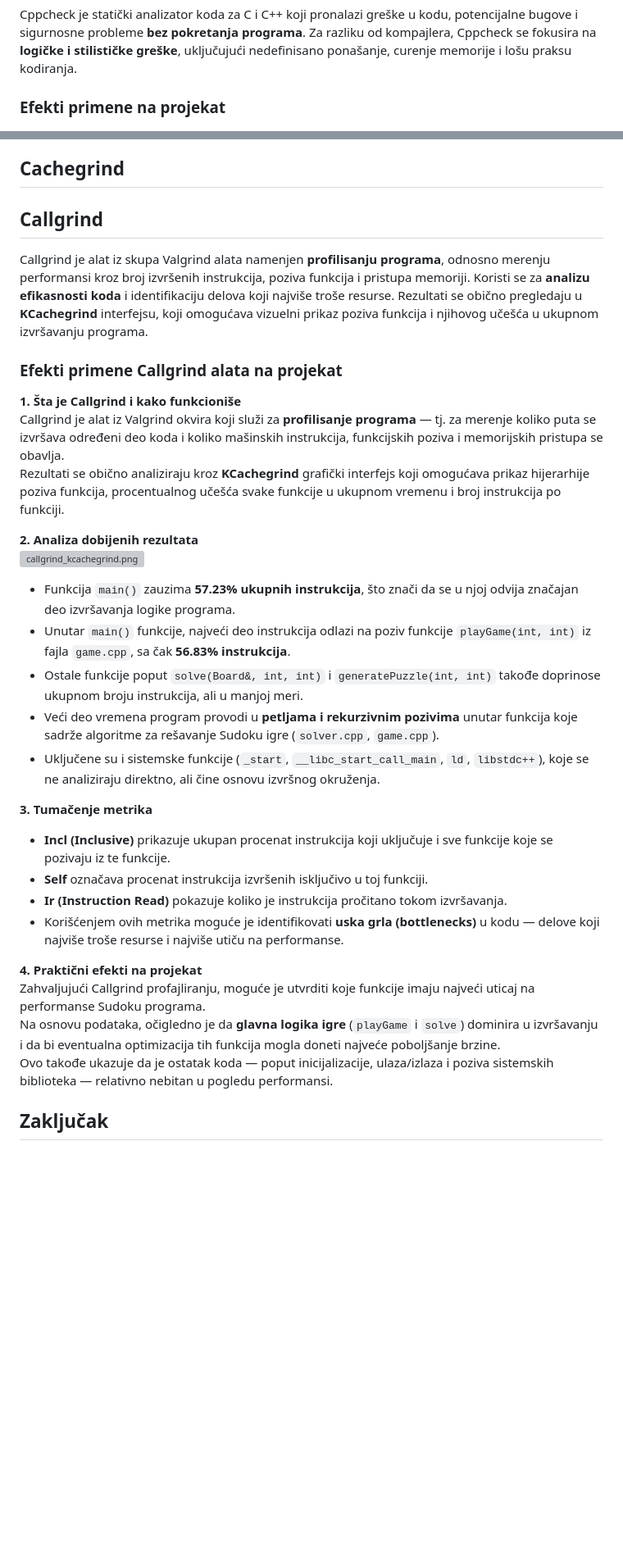
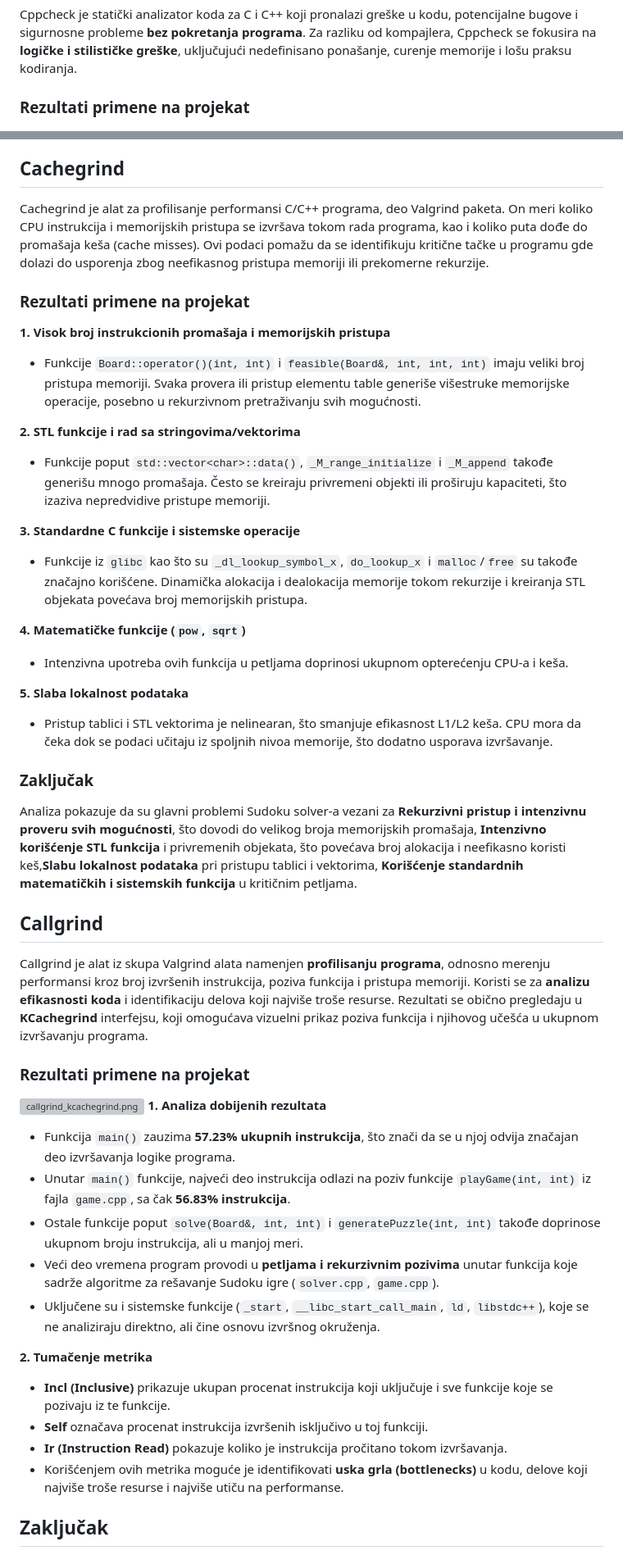
Before and after one commit to MATF-Software-Verification/2023_Analysis_sudoku, a Markdown page: ProjectAnalysisReport.md, 2 parts joined by grey strips. Shown: that part at 82% size. GitHub-like rendering; blank space fills up the shorter version; grey boxes are pictures that could not be loaded.

```diff
--- a/ProjectAnalysisReport.md
+++ b/ProjectAnalysisReport.md
@@ -38,7 +38,7 @@ Iako je deo koda već dobro organizovan, veći deo fajlova još uvek nije unifor
 
 Cppcheck je statički analizator koda za C i C++ koji pronalazi greške u kodu, potencijalne bugove i sigurnosne probleme **bez pokretanja programa**. Za razliku od kompajlera, Cppcheck se fokusira na **logičke i stilističke greške**, uključujući nedefinisano ponašanje, curenje memorije i lošu praksu kodiranja.
 
-### Efekti primene na projekat
+### Rezultati primene na projekat
 
 ![Cppcheck_report.png](cppcheck/Cppcheck_report.png)
 
@@ -75,33 +90,46 @@ Analiza pomoću Cppcheck-a nam je omogućila da identifikujemo **mrtvi kod, pote
 
 ## Cachegrind
+Cachegrind je alat za profilisanje performansi C/C++ programa, deo Valgrind paketa. On meri koliko CPU instrukcija i memorijskih pristupa se izvršava tokom rada programa, kao i koliko puta dođe do promašaja keša (cache misses). Ovi podaci pomažu da se identifikuju kritične tačke u programu gde dolazi do usporenja zbog neefikasnog pristupa memoriji ili prekomerne rekurzije.
+
+###  Rezultati primene na projekat
+
+**1. Visok broj instrukcionih promašaja i memorijskih pristupa**
+- Funkcije `Board::operator()(int, int)` i `feasible(Board&, int, int, int)` imaju veliki broj pristupa memoriji. Svaka provera ili pristup elementu table generiše višestruke memorijske operacije, posebno u rekurzivnom pretraživanju svih mogućnosti.
+
+**2. STL funkcije i rad sa stringovima/vektorima**
+- Funkcije poput `std::vector<char>::data()`, `_M_range_initialize` i `_M_append` takođe generišu mnogo promašaja. Često se kreiraju privremeni objekti ili proširuju kapaciteti, što izaziva nepredvidive pristupe memoriji.
+
+**3. Standardne C funkcije i sistemske operacije**
+- Funkcije iz `glibc` kao što su `_dl_lookup_symbol_x`, `do_lookup_x` i `malloc`/`free` su takođe značajno korišćene. Dinamička alokacija i dealokacija memorije tokom rekurzije i kreiranja STL objekata povećava broj memorijskih pristupa.
+
+**4. Matematičke funkcije (`pow`, `sqrt`)**
+- Intenzivna upotreba ovih funkcija u petljama doprinosi ukupnom opterećenju CPU-a i keša.
+
+**5. Slaba lokalnost podataka**
+- Pristup tablici i STL vektorima je nelinearan, što smanjuje efikasnost L1/L2 keša. CPU mora da čeka dok se podaci učitaju iz spoljnih nivoa memorije, što dodatno usporava izvršavanje.
+
+### Zaključak
+
+Analiza pokazuje da su glavni problemi Sudoku solver-a vezani za **Rekurzivni pristup i intenzivnu proveru svih mogućnosti**, što dovodi do velikog broja memorijskih promašaja, **Intenzivno korišćenje STL funkcija** i privremenih objekata, što povećava broj alokacija i neefikasno koristi keš,**Slabu lokalnost podataka** pri pristupu tablici i vektorima, **Korišćenje standardnih matematičkih i sistemskih funkcija** u kritičnim petljama.
 
 ## Callgrind
 Callgrind je alat iz skupa Valgrind alata namenjen **profilisanju programa**, odnosno merenju performansi kroz broj izvršenih instrukcija, poziva funkcija i pristupa memoriji. Koristi se za **analizu efikasnosti koda** i identifikaciju delova koji najviše troše resurse. Rezultati se obično pregledaju u **KCachegrind** interfejsu, koji omogućava vizuelni prikaz poziva funkcija i njihovog učešća u ukupnom izvršavanju programa.
 
-### Efekti primene Callgrind alata na projekat
+###  Rezultati primene na projekat
 
-**1. Šta je Callgrind i kako funkcioniše**
-Callgrind je alat iz Valgrind okvira koji služi za **profilisanje programa** — tj. za merenje koliko puta se izvršava određeni deo koda i koliko mašinskih instrukcija, funkcijskih poziva i memorijskih pristupa se obavlja.
-Rezultati se obično analiziraju kroz **KCachegrind** grafički interfejs koji omogućava prikaz hijerarhije poziva funkcija, procentualnog učešća svake funkcije u ukupnom vremenu i broj instrukcija po funkciji.
-
-**2. Analiza dobijenih rezultata**
 ![callgrind_kcachegrind.png](/valgrind/callgrind/callgrind_kcachegrind.png)
+**1. Analiza dobijenih rezultata**
 - Funkcija `main()` zauzima **57.23% ukupnih instrukcija**, što znači da se u njoj odvija značajan deo izvršavanja logike programa.
 - Unutar `main()` funkcije, najveći deo instrukcija odlazi na poziv funkcije `playGame(int, int)` iz fajla `game.cpp`, sa čak **56.83% instrukcija**.
 - Ostale funkcije poput `solve(Board&, int, int)` i `generatePuzzle(int, int)` takođe doprinose ukupnom broju instrukcija, ali u manjoj meri.
 - Veći deo vremena program provodi u **petljama i rekurzivnim pozivima** unutar funkcija koje sadrže algoritme za rešavanje Sudoku igre (`solver.cpp`, `game.cpp`).
 - Uključene su i sistemske funkcije (`_start`, `__libc_start_call_main`, `ld`, `libstdc++`), koje se ne analiziraju direktno, ali čine osnovu izvršnog okruženja.
 
-**3. Tumačenje metrika**
+**2. Tumačenje metrika**
 - **Incl (Inclusive)** prikazuje ukupan procenat instrukcija koji uključuje i sve funkcije koje se pozivaju iz te funkcije.
 - **Self** označava procenat instrukcija izvršenih isključivo u toj funkciji.
 - **Ir (Instruction Read)** pokazuje koliko je instrukcija pročitano tokom izvršavanja.
-- Korišćenjem ovih metrika moguće je identifikovati **uska grla (bottlenecks)** u kodu — delove koji najviše troše resurse i najviše utiču na performanse.
-
-**4. Praktični efekti na projekat**
-Zahvaljujući Callgrind profajliranju, moguće je utvrditi koje funkcije imaju najveći uticaj na performanse Sudoku programa.
-Na osnovu podataka, očigledno je da **glavna logika igre** (`playGame` i `solve`) dominira u izvršavanju i da bi eventualna optimizacija tih funkcija mogla doneti najveće poboljšanje brzine.
-Ovo takođe ukazuje da je ostatak koda — poput inicijalizacije, ulaza/izlaza i poziva sistemskih biblioteka — relativno nebitan u pogledu performansi.
+- Korišćenjem ovih metrika moguće je identifikovati **uska grla (bottlenecks)** u kodu, delove koji najviše troše resurse i najviše utiču na performanse.
 
 ## Zaključak
 
```
Also changed, not shown: other parts of ProjectAnalysisReport.md (+47 -33 lines).
